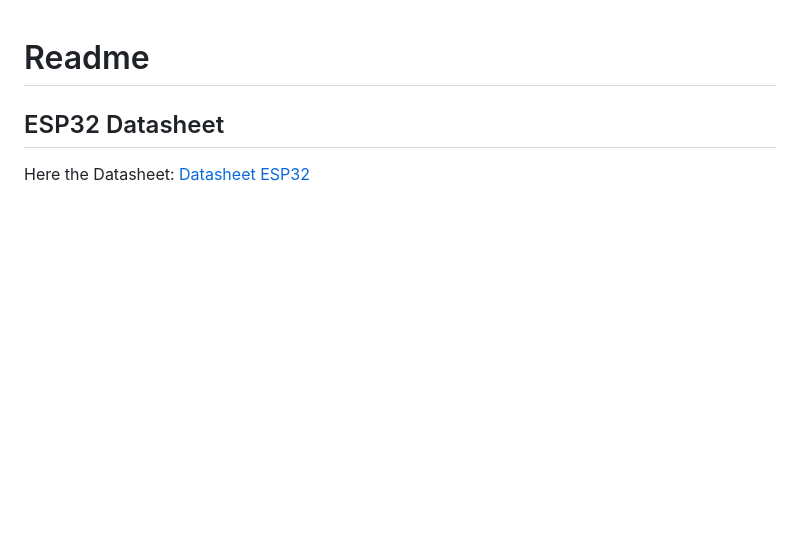
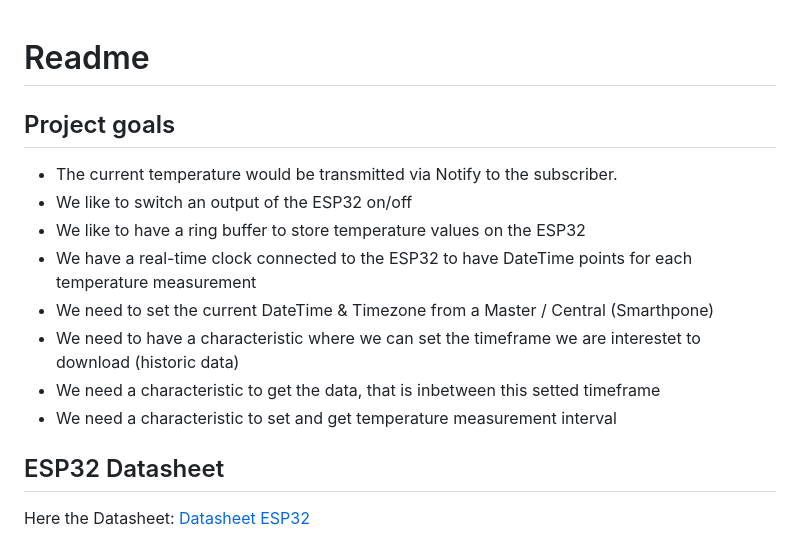
Before and after one commit to BogyMitutoyoCTL/BOGY-App-2024-03, a Markdown page: esp_32_tutorials/esp_32_ble/readme.md, the part around the change. Rendered like a GitHub page; blank space fills up the shorter version.

Commit message:
Update project goals

```diff
--- a/esp_32_tutorials/esp_32_ble/readme.md
+++ b/esp_32_tutorials/esp_32_ble/readme.md
@@ -1,4 +1,13 @@
 # Readme
+## Project goals
+* The current temperature would be transmitted via Notify to the subscriber.
+* We like to switch an output of the ESP32 on/off
+* We like to have a ring buffer to store temperature values on the ESP32
+* We have a real-time clock connected to the ESP32 to have DateTime points for each temperature measurement
+* We need to set the current DateTime & Timezone from a Master / Central (Smarthpone)
+* We need to have a characteristic where we can set the timeframe we are interestet to download (historic data)
+* We need a characteristic to get the data, that is inbetween this setted timeframe
+* We need a characteristic to set and get temperature measurement interval
 
 ## ESP32 Datasheet
 
```
